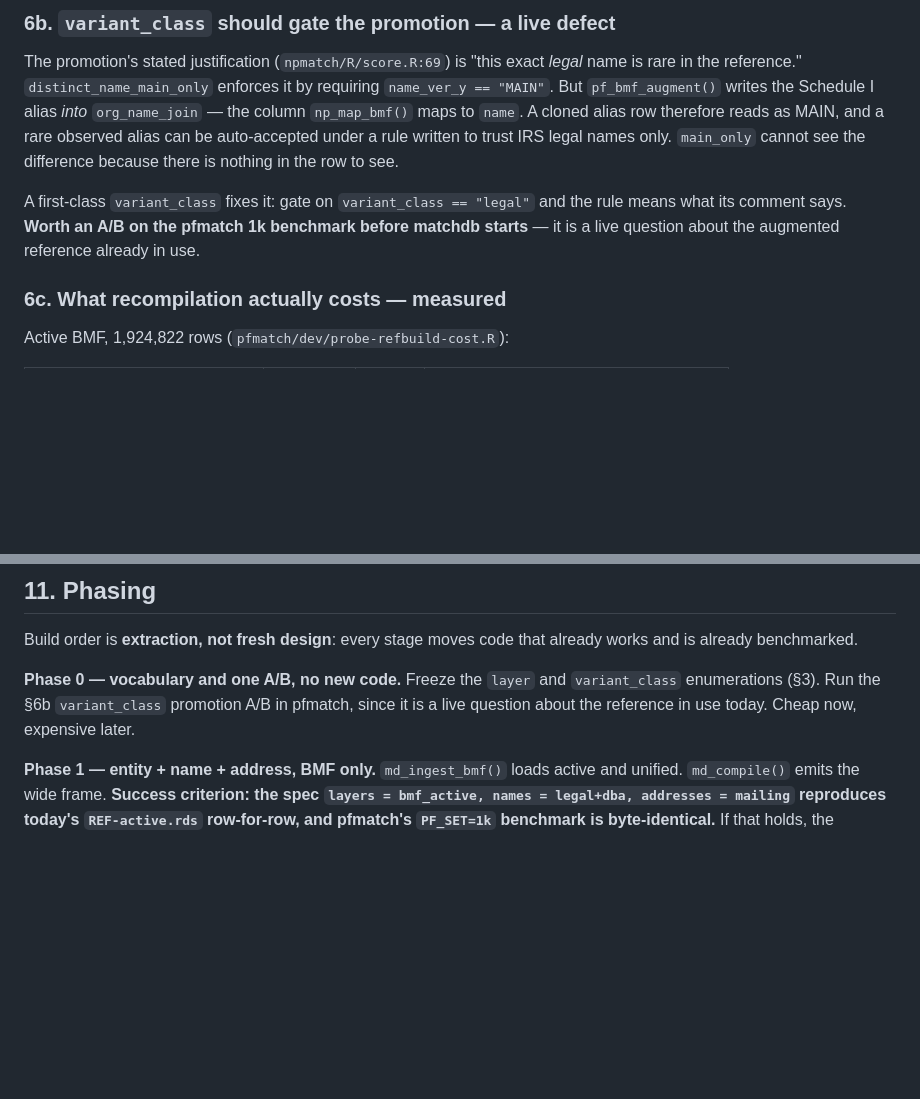
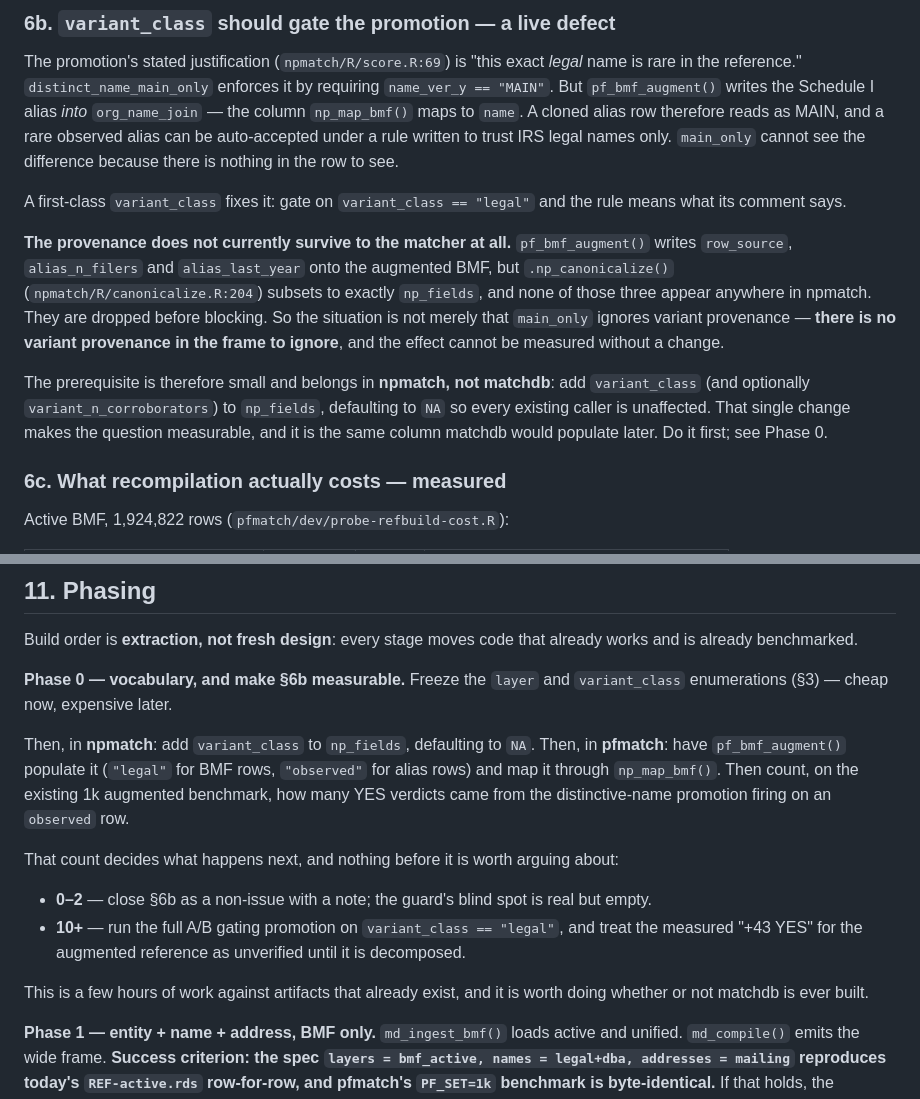
Before and after one commit to Nonprofit-Open-Data-Collective/matchdb, a Markdown page: dev/PLAN.md, 2 parts joined by grey strips. Drawn GitHub-style; blank space fills up the shorter version.

Commit message:
Make the promotion-guard question measurable before arguing about it
The augmented reference writes row_source and alias_n_filers onto the BMF,
but .np_canonicalize() subsets to np_fields exactly, so none of it reaches
the matcher. The distinctive-name promotion guard cannot see variant
provenance because there is no variant provenance in the frame.

Phase 0 now starts with the npmatch change that makes the effect
observable, and states the count that decides whether the full A/B is
warranted.

Co-Authored-By: Claude Opus 5 <noreply@anthropic.com>

```diff
--- a/dev/PLAN.md
+++ b/dev/PLAN.md
@@ -289,9 +289,21 @@ under a rule written to trust IRS legal names only. `main_only` cannot see the
 difference because there is nothing in the row to see.
 
 A first-class `variant_class` fixes it: gate on `variant_class == "legal"` and
-the rule means what its comment says. **Worth an A/B on the pfmatch 1k benchmark
-before matchdb starts** — it is a live question about the augmented reference
-already in use.
+the rule means what its comment says.
+
+**The provenance does not currently survive to the matcher at all.**
+`pf_bmf_augment()` writes `row_source`, `alias_n_filers` and `alias_last_year`
+onto the augmented BMF, but `.np_canonicalize()` (`npmatch/R/canonicalize.R:204`)
+subsets to exactly `np_fields`, and none of those three appear anywhere in
+npmatch. They are dropped before blocking. So the situation is not merely that
+`main_only` ignores variant provenance — **there is no variant provenance in the
+frame to ignore**, and the effect cannot be measured without a change.
+
+The prerequisite is therefore small and belongs in **npmatch, not matchdb**: add
+`variant_class` (and optionally `variant_n_corroborators`) to `np_fields`,
+defaulting to `NA` so every existing caller is unaffected. That single change
+makes the question measurable, and it is the same column matchdb would populate
+later. Do it first; see Phase 0.
 
 ### 6c. What recompilation actually costs — measured
 
@@ -593,10 +605,26 @@ seen in the wild — different information.
 Build order is **extraction, not fresh design**: every stage moves code that
 already works and is already benchmarked.
 
-**Phase 0 — vocabulary and one A/B, no new code.** Freeze the `layer` and
-`variant_class` enumerations (§3). Run the §6b `variant_class` promotion A/B in
-pfmatch, since it is a live question about the reference in use today. Cheap now,
-expensive later.
+**Phase 0 — vocabulary, and make §6b measurable.** Freeze the `layer` and
+`variant_class` enumerations (§3) — cheap now, expensive later.
+
+Then, in **npmatch**: add `variant_class` to `np_fields`, defaulting to `NA`.
+Then, in **pfmatch**: have `pf_bmf_augment()` populate it (`"legal"` for BMF
+rows, `"observed"` for alias rows) and map it through `np_map_bmf()`. Then count,
+on the existing 1k augmented benchmark, how many YES verdicts came from the
+distinctive-name promotion firing on an `observed` row.
+
+That count decides what happens next, and nothing before it is worth arguing
+about:
+
+* **0–2** — close §6b as a non-issue with a note; the guard's blind spot is real
+  but empty.
+* **10+** — run the full A/B gating promotion on `variant_class == "legal"`, and
+  treat the measured "+43 YES" for the augmented reference as unverified until
+  it is decomposed.
+
+This is a few hours of work against artifacts that already exist, and it is
+worth doing whether or not matchdb is ever built.
 
 **Phase 1 — entity + name + address, BMF only.** `md_ingest_bmf()` loads active
 and unified. `md_compile()` emits the wide frame.
```
